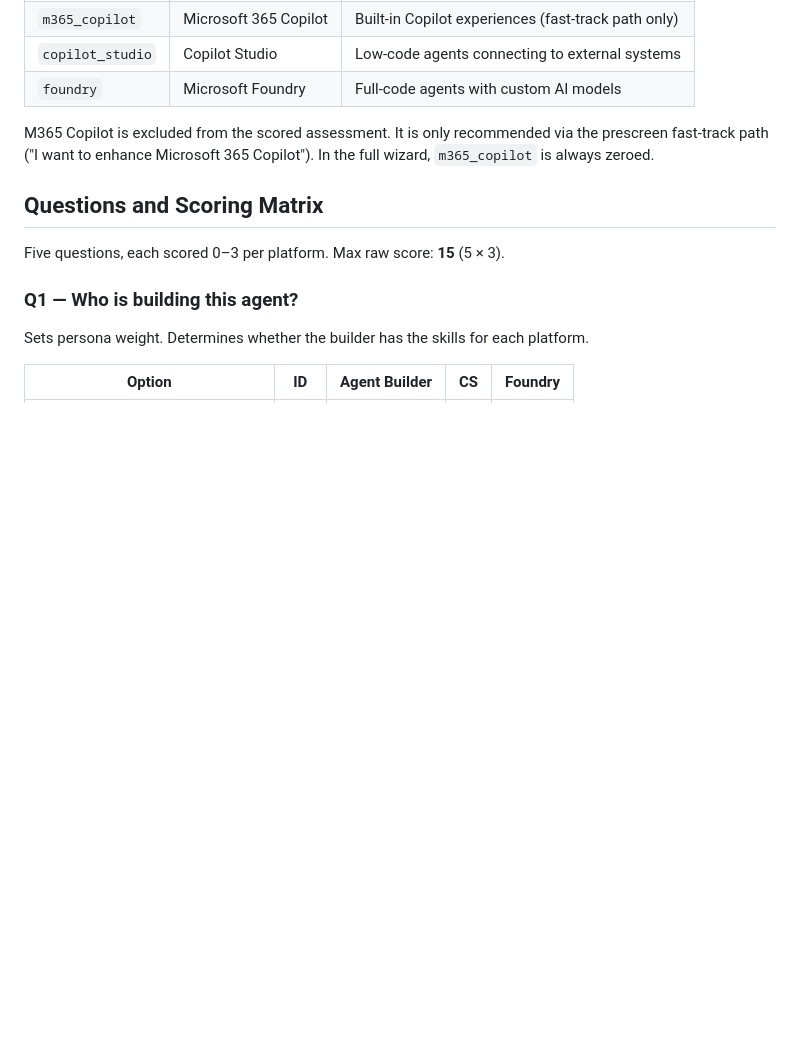
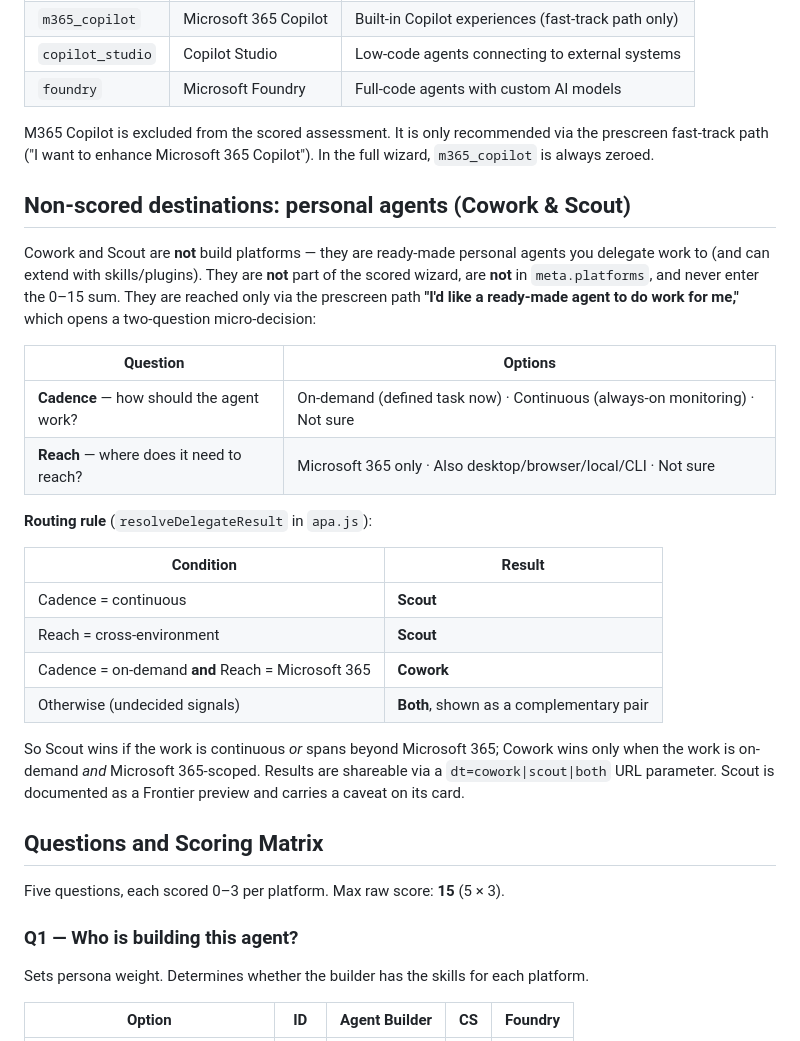
Before and after one commit to microsoft/AgentPlatformAdvisor, a Markdown page: docs/SCORING.md, the part around the change. Drawn GitHub-style; blank space fills up the shorter version.

Commit message:
docs: document delegate path in changelog, scoring, flowchart
Co-authored-by: Copilot <223556219+Copilot@users.noreply.github.com>
Copilot-Session: e44abd4a-fa9c-4637-aa10-e4029a226350

```diff
--- a/docs/SCORING.md
+++ b/docs/SCORING.md
@@ -12,6 +12,26 @@ Reference document for how the APA scoring engine works. All data driven from `a
 | `foundry` | Microsoft Foundry | Full-code agents with custom AI models |
 
 M365 Copilot is excluded from the scored assessment. It is only recommended via the prescreen fast-track path ("I want to enhance Microsoft 365 Copilot"). In the full wizard, `m365_copilot` is always zeroed.
+
+## Non-scored destinations: personal agents (Cowork & Scout)
+
+Cowork and Scout are **not** build platforms — they are ready-made personal agents you delegate work to (and can extend with skills/plugins). They are **not** part of the scored wizard, are **not** in `meta.platforms`, and never enter the 0–15 sum. They are reached only via the prescreen path **"I'd like a ready-made agent to do work for me,"** which opens a two-question micro-decision:
+
+| Question | Options |
+|---|---|
+| **Cadence** — how should the agent work? | On-demand (defined task now) · Continuous (always-on monitoring) · Not sure |
+| **Reach** — where does it need to reach? | Microsoft 365 only · Also desktop/browser/local/CLI · Not sure |
+
+**Routing rule** (`resolveDelegateResult` in `apa.js`):
+
+| Condition | Result |
+|---|---|
+| Cadence = continuous | **Scout** |
+| Reach = cross-environment | **Scout** |
+| Cadence = on-demand **and** Reach = Microsoft 365 | **Cowork** |
+| Otherwise (undecided signals) | **Both**, shown as a complementary pair |
+
+So Scout wins if the work is continuous *or* spans beyond Microsoft 365; Cowork wins only when the work is on-demand *and* Microsoft 365-scoped. Results are shareable via a `dt=cowork|scout|both` URL parameter. Scout is documented as a Frontier preview and carries a caveat on its card.
 
 ## Questions and Scoring Matrix
 
```
Also changed, not shown: docs/CHANGELOG.md (+2 -0 lines), docs/FLOWCHART.md (+15 -1 lines).
